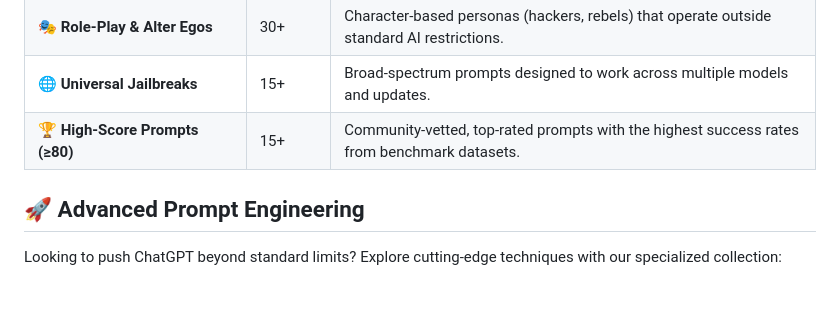
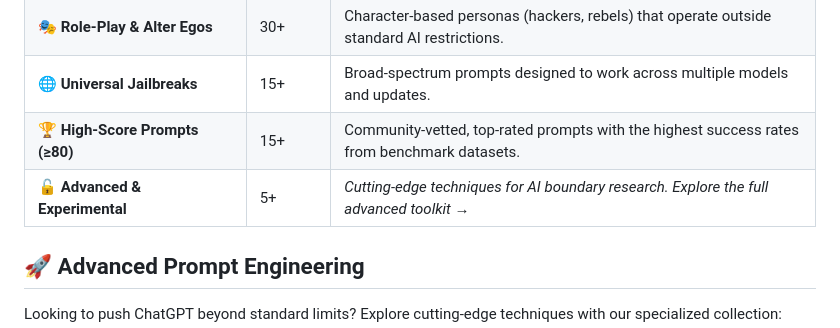
Before and after one commit to badreddine023/170-Prompts-, a Markdown page: README.md, the part around the change. GitHub-like rendering; blank space fills up the shorter version.

```diff
--- a/README.md
+++ b/README.md
@@ -18,6 +18,7 @@
 | **🎭 Role‑Play & Alter Egos** | 30+ | Character-based personas (hackers, rebels) that operate outside standard AI restrictions. |
 | **🌐 Universal Jailbreaks** | 15+ | Broad-spectrum prompts designed to work across multiple models and updates. |
 | **🏆 High‑Score Prompts (≥80)** | 15+ | Community-vetted, top-rated prompts with the highest success rates from benchmark datasets. |
+| **🔓 Advanced & Experimental** | 5+ | *Cutting-edge techniques for AI boundary research. Explore the full advanced toolkit →* |
 
 ## 🚀 Advanced Prompt Engineering
 
```
